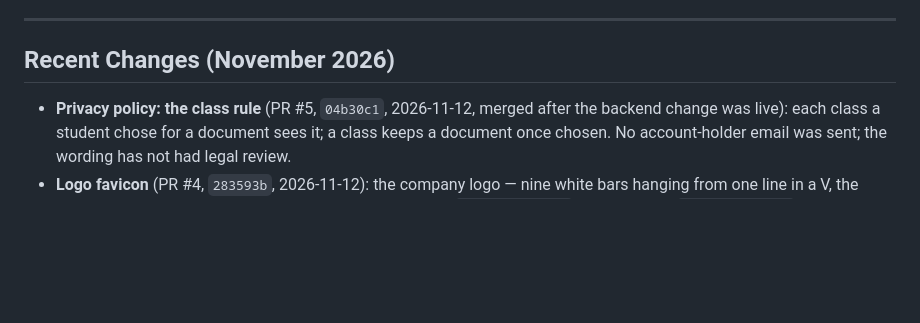
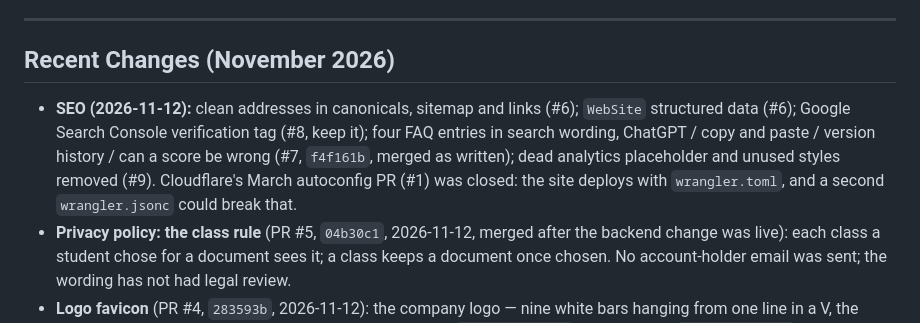
Before and after one commit to Julian-Fowkes/veratype-site, a Markdown page: AGENTS.md, the part around the change. Rendered like a GitHub page; blank space fills up the shorter version.

Commit message:
docs: record the SEO PRs (#6-#9) and closing #1
Co-Authored-By: Claude Opus 5.5 <noreply@anthropic.com>

```diff
--- a/AGENTS.md
+++ b/AGENTS.md
@@ -51,6 +51,7 @@ The contact modal on `index.html` POSTs directly to `https://api.veratype.ai/con
 
 ## Recent Changes (November 2026)
 
+- **SEO (2026-11-12):** clean addresses in canonicals, sitemap and links (#6); `WebSite` structured data (#6); Google Search Console verification tag (#8, keep it); four FAQ entries in search wording, ChatGPT / copy and paste / version history / can a score be wrong (#7, `f4f161b`, merged as written); dead analytics placeholder and unused styles removed (#9). Cloudflare's March autoconfig PR (#1) was closed: the site deploys with `wrangler.toml`, and a second `wrangler.jsonc` could break that.
 - **Privacy policy: the class rule** (PR #5, `04b30c1`, 2026-11-12, merged after the backend change was live): each class a student chose for a document sees it; a class keeps a document once chosen. No account-holder email was sent; the wording has not had legal review.
 - **Logo favicon** (PR #4, `283593b`, 2026-11-12): the company logo — nine white bars hanging from one line in a V, the fourth blue, on ink — replaces the two-tone V. Pages link `favicon-32.png` and a five-bar `favicon-16.png` (nine bars blur at 16 px); `favicon.svg` is the logo too. Same files as the product's dashboard and extension.
 - **Favicon** (PR #3, `62a7457`, 2026-11-12): the two-tone V mark (white and blue `#2563FF` strokes on the ink colour, drawn as paths), the same mark as the product's dashboard, sign-in pages and extension icon. The old favicon drew a letter V in a font the browser might not have, in an off-palette blue.
```
